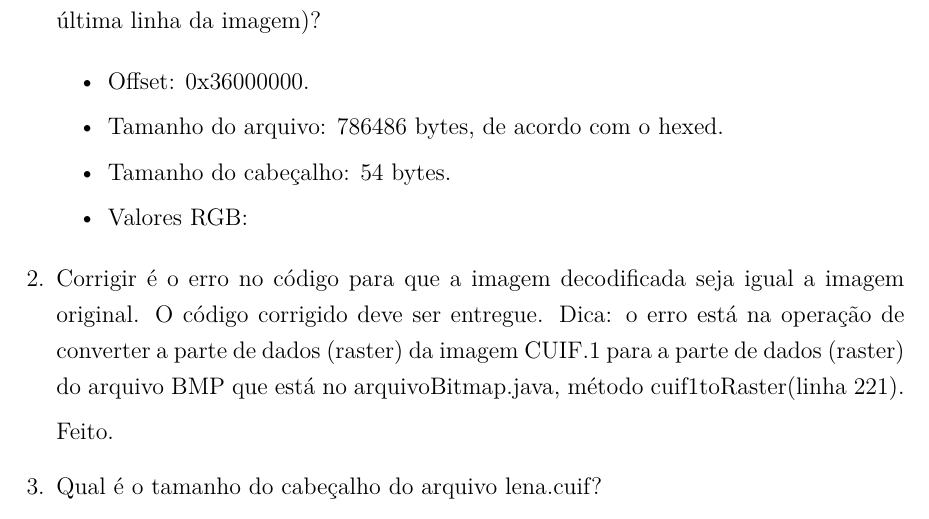
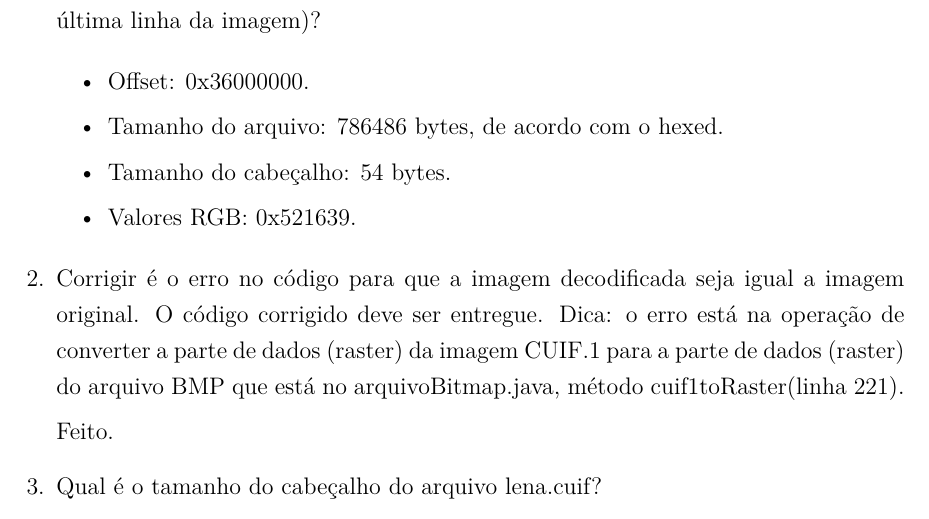
Before and after one commit to G-Carneiro/sistemas-mutimidia, a LaTeX thesis (pratica-III/praticaIII.tex): part of page 2 of 2, cut so that both start at the same text. Compiled offline with pdfLaTeX.

Commit message:
respondendo item

```diff
--- a/pratica-III/praticaIII.tex
+++ b/pratica-III/praticaIII.tex
@@ -23,7 +23,7 @@
                 \item Offset: 0x36000000.
                 \item Tamanho do arquivo: 786486 bytes, de acordo com o hexed.
                 \item Tamanho do cabeçalho: 54 bytes.
-                \item Valores RGB: % TODO
+                \item Valores RGB: 0x521639.
             \end{itemize}
 
         \item Corrigir é o erro no código para que a imagem decodificada seja igual a imagem original.
```
